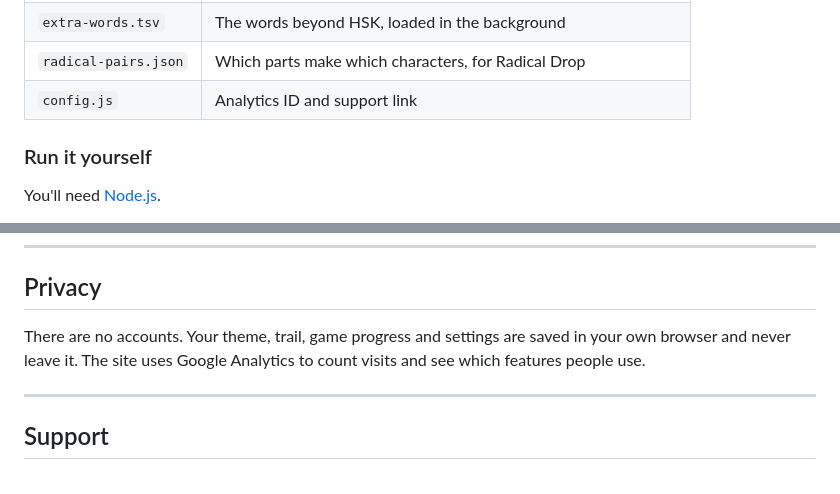
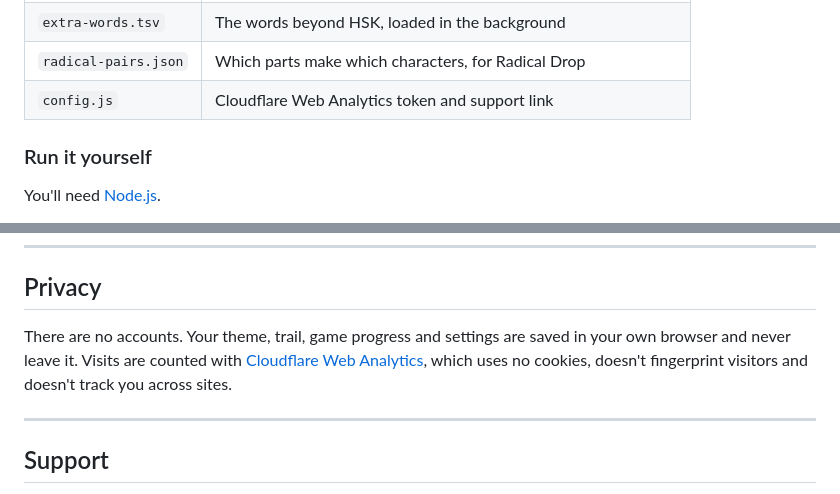
Before and after one commit to seanward948/ziwang, a Markdown page: README.md, 2 parts joined by grey strips. Rendered like a GitHub page.

```diff
--- a/README.md
+++ b/README.md
@@ -103,7 +105,7 @@ The site is plain HTML, CSS and JavaScript.
 | `data.json` | HSK words and characters, prepared from the sources above |
 | `extra-words.tsv` | The words beyond HSK, loaded in the background |
 | `radical-pairs.json` | Which parts make which characters, for Radical Drop |
-| `config.js` | Analytics ID and support link |
+| `config.js` | Cloudflare Web Analytics token and support link |
 
 ### Run it yourself
 
@@ -121,7 +123,7 @@ Then open http://localhost:8000. The site expects to be served from the root of
 
 ## Privacy
 
-There are no accounts. Your theme, trail, game progress and settings are saved in your own browser and never leave it. The site uses Google Analytics to count visits and see which features people use.
+There are no accounts. Your theme, trail, game progress and settings are saved in your own browser and never leave it. Visits are counted with [Cloudflare Web Analytics](https://www.cloudflare.com/web-analytics/), which uses no cookies, doesn't fingerprint visitors and doesn't track you across sites.
 
 ---
 
```
Also changed, not shown: other parts of README.md (+5 -3 lines).
